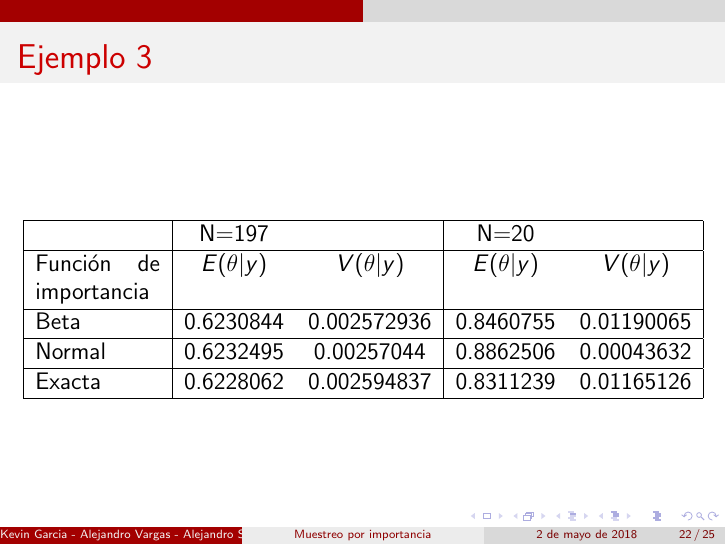
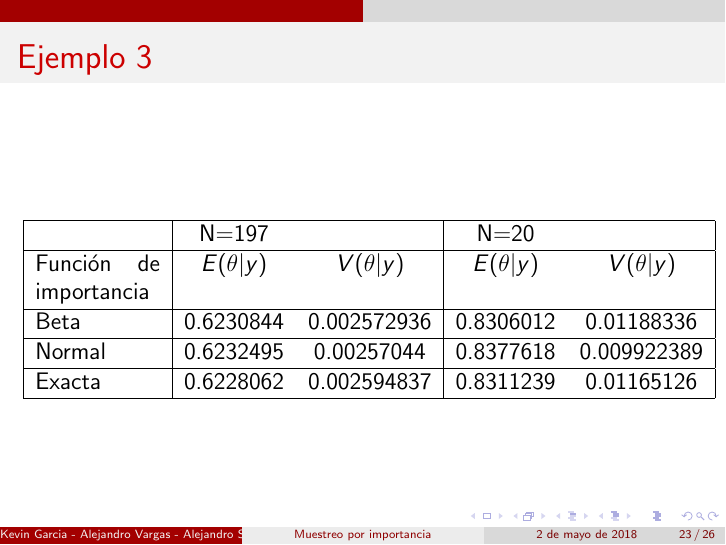
Before and after one commit to KevinChica1128/muestreo-por-importancia, LaTeX slides (PRESENTACIÓN BEAMER(libro paulino)/muestreo por importancia(Paulino).tex): page 22 of 25 before the commit and page 23 of 26 after it. Compiled offline with pdfLaTeX.

Commit message:
ejemplo 3 casi completo

```diff
--- a/PRESENTACIÓN BEAMER(libro paulino)/muestreo por importancia(Paulino).tex
+++ b/PRESENTACIÓN BEAMER(libro paulino)/muestreo por importancia(Paulino).tex
@@ -206,6 +206,17 @@ $$L''(\theta)=\frac{y_{1}}{(2+\theta)^2}-\frac{y_{2}+y_{3}+b-1}{(1-\theta)^2}+\f
 
 \begin{frame}
 \frametitle{Ejemplo 3}
+\begin{figure}[!h]
+    \begin{center}
+        \includegraphics[width=12.5cm]{imagenes/ej32.png}
+        \caption{Comportamiento de la distribución Poisson variando $\lambda$}
+        \label{fig:Densidad}
+    \end{center}
+\end{figure}
+\end{frame}
+
+\begin{frame}
+\frametitle{Ejemplo 3}
 \center
 \begin{tabular}{|p{2.2cm}|cc|cc|}
 \hline
@@ -213,9 +224,9 @@ $$L''(\theta)=\frac{y_{1}}{(2+\theta)^2}-\frac{y_{2}+y_{3}+b-1}{(1-\theta)^2}+\f
 \hline
 Función de importancia & $E(\theta|y)$ & $V(\theta|y)$ & $E(\theta|y)$ & $V(\theta|y)$ \\
 \hline
-Beta &  0.6230844 & 0.002572936 & 0.8460755 & 0.01190065 \\
+Beta &  0.6230844 & 0.002572936 & 0.8306012 & 0.01188336 \\
 \hline
-Normal & 0.6232495 & 0.00257044 & 0.8862506 & 0.00043632 \\
+Normal & 0.6232495 & 0.00257044 & 0.8377618 & 0.009922389 \\
 \hline
 Exacta & 0.6228062 & 0.002594837 & 0.8311239 & 0.01165126 \\
 \hline
```
Also changed, not shown: PRESENTACIÓN BEAMER(libro paulino)/imagenes/ej3.png, PRESENTACIÓN BEAMER(libro paulino)/imagenes/ej32.png (added), PRESENTACIÓN BEAMER(libro paulino)/muestreo por importancia(Paulino).pdf, 6 other files.
